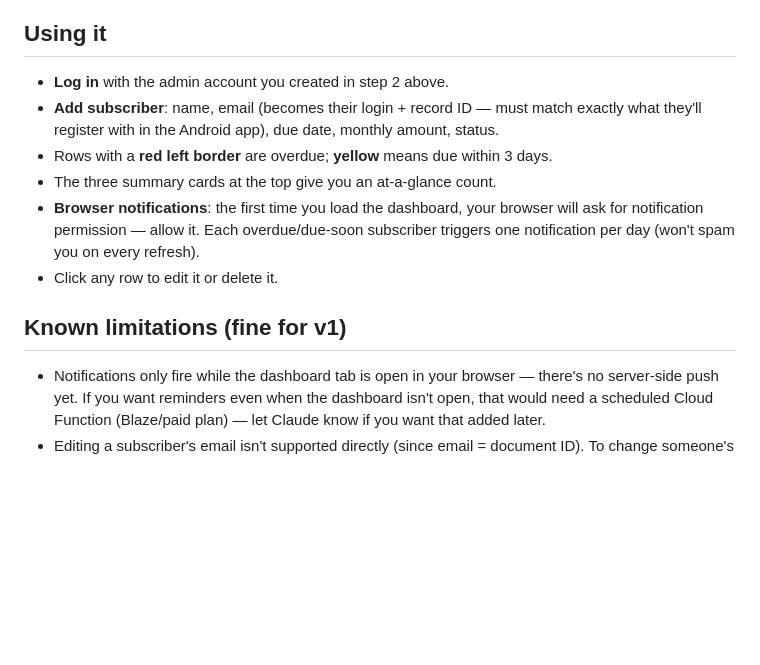
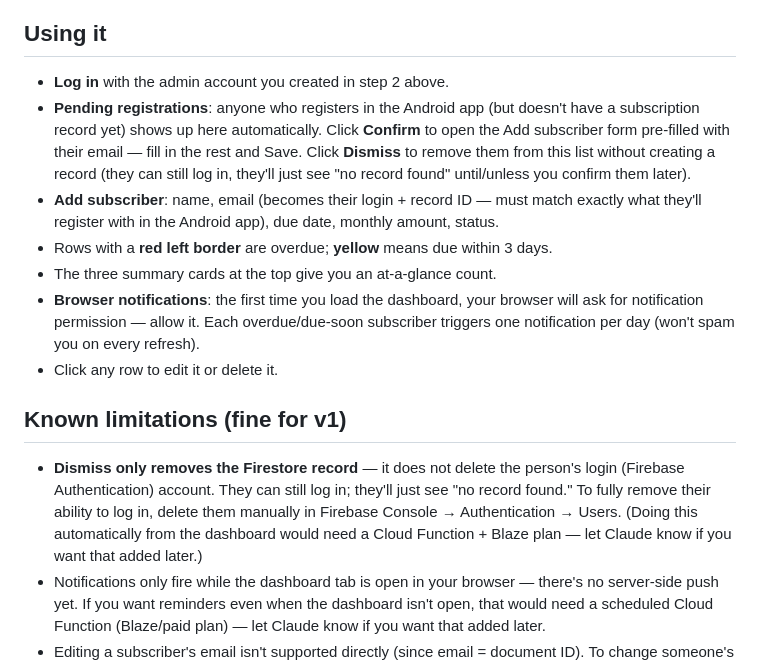
Before and after one commit to rinceghrio-del/subscriber-tracker-dashboard, a Markdown page: README.md, the part around the change. Drawn GitHub-style; blank space fills up the shorter version.

Commit message:
Update README with instructions and limitations
Clarified instructions for managing pending registrations and known limitations.

```diff
--- a/README.md
+++ b/README.md
@@ -44,6 +44,11 @@ just handy if you want to check it from any device with a link.
 ## Using it
 
 - **Log in** with the admin account you created in step 2 above.
+- **Pending registrations**: anyone who registers in the Android app (but doesn't have a
+  subscription record yet) shows up here automatically. Click **Confirm** to open the Add
+  subscriber form pre-filled with their email — fill in the rest and Save. Click **Dismiss** to
+  remove them from this list without creating a record (they can still log in, they'll just see
+  "no record found" until/unless you confirm them later).
 - **Add subscriber**: name, email (becomes their login + record ID — must match exactly what
   they'll register with in the Android app), due date, monthly amount, status.
 - Rows with a **red left border** are overdue; **yellow** means due within 3 days.
@@ -55,6 +60,11 @@ just handy if you want to check it from any device with a link.
 
 ## Known limitations (fine for v1)
 
+- **Dismiss only removes the Firestore record** — it does not delete the person's login (Firebase
+  Authentication) account. They can still log in; they'll just see "no record found." To fully
+  remove their ability to log in, delete them manually in Firebase Console → Authentication →
+  Users. (Doing this automatically from the dashboard would need a Cloud Function + Blaze plan —
+  let Claude know if you want that added later.)
 - Notifications only fire while the dashboard tab is open in your browser — there's no
   server-side push yet. If you want reminders even when the dashboard isn't open, that would need
   a scheduled Cloud Function (Blaze/paid plan) — let Claude know if you want that added later.
```
